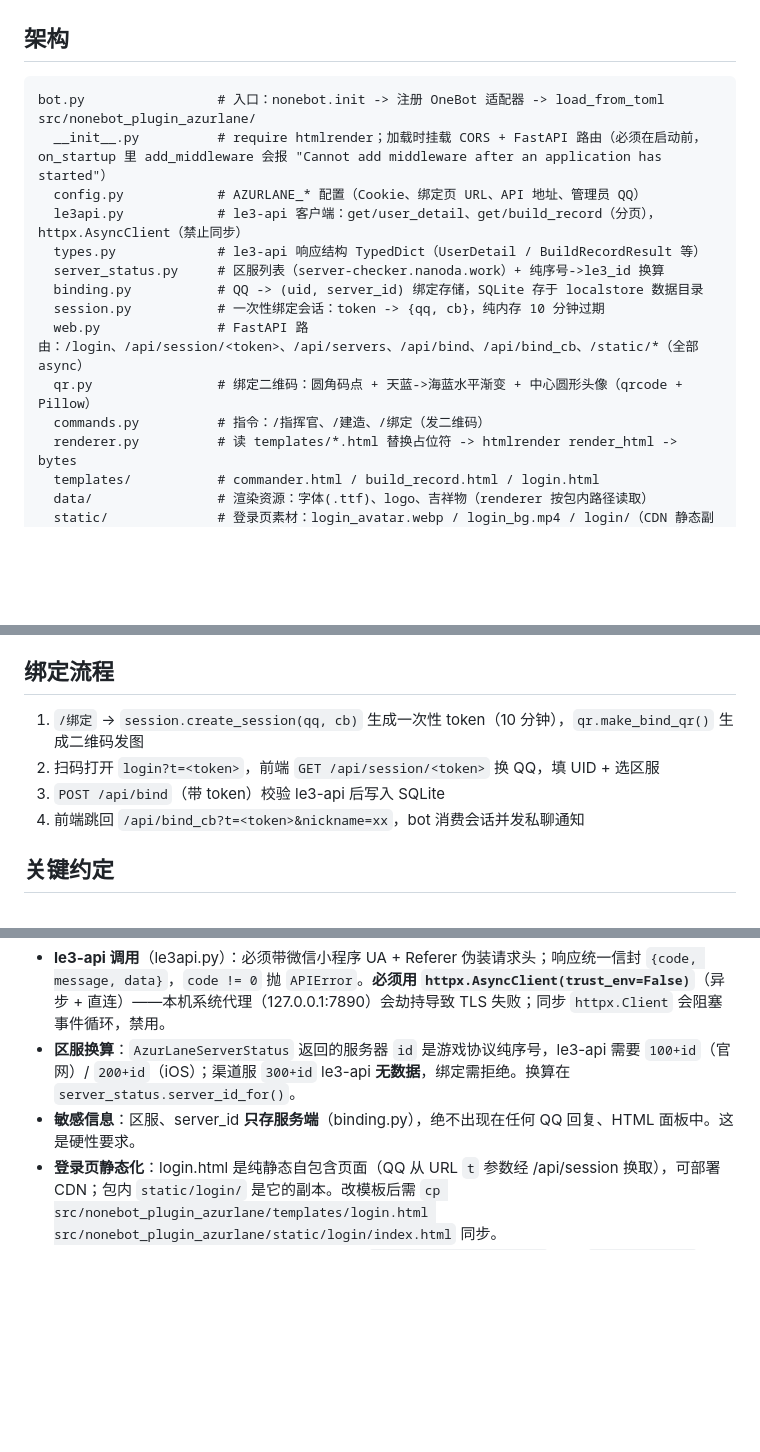
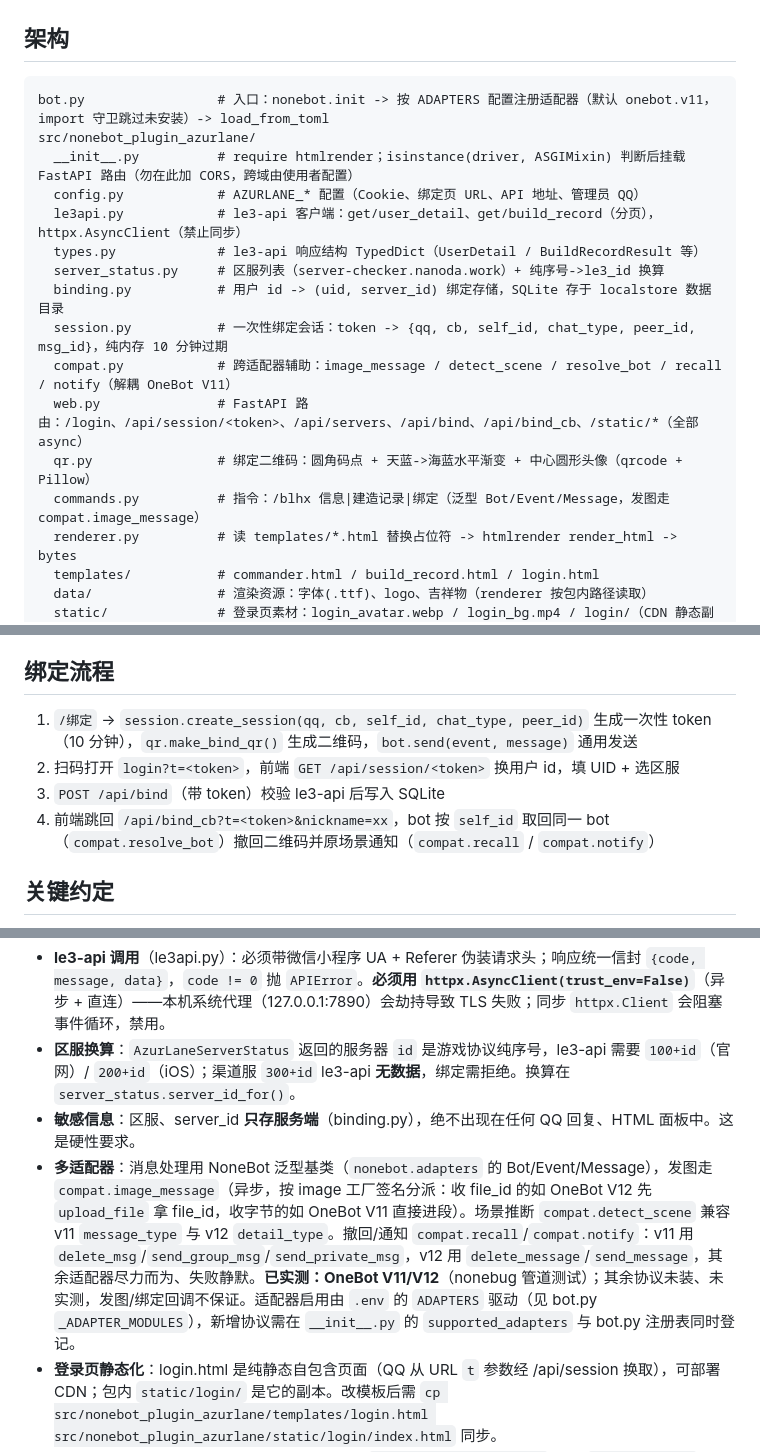
Before and after one commit to wess09/nonebot-plugin-azurlane, a Markdown page: CLAUDE.md, 3 parts joined by grey strips. Drawn GitHub-style; blank space fills up the shorter version.

````diff
--- a/CLAUDE.md
+++ b/CLAUDE.md
@@ -23,18 +23,19 @@ uv run python -m playwright install chromium   # 安装渲染浏览器（国内
 ## 架构
 
 ```
-bot.py                 # 入口：nonebot.init -> 注册 OneBot 适配器 -> load_from_toml
+bot.py                 # 入口：nonebot.init -> 按 ADAPTERS 配置注册适配器（默认 onebot.v11，import 守卫跳过未安装）-> load_from_toml
 src/nonebot_plugin_azurlane/
-  __init__.py          # require htmlrender；加载时挂载 CORS + FastAPI 路由（必须在启动前，on_startup 里 add_middleware 会报 "Cannot add middleware after an application has started"）
+  __init__.py          # require htmlrender；isinstance(driver, ASGIMixin) 判断后挂载 FastAPI 路由（勿在此加 CORS，跨域由使用者配置）
   config.py            # AZURLANE_* 配置（Cookie、绑定页 URL、API 地址、管理员 QQ）
   le3api.py            # le3-api 客户端：get/user_detail、get/build_record（分页），httpx.AsyncClient（禁止同步）
   types.py             # le3-api 响应结构 TypedDict（UserDetail / BuildRecordResult 等）
   server_status.py     # 区服列表（server-checker.nanoda.work）+ 纯序号->le3_id 换算
-  binding.py           # QQ -> (uid, server_id) 绑定存储，SQLite 存于 localstore 数据目录
-  session.py           # 一次性绑定会话：token -> {qq, cb}，纯内存 10 分钟过期
+  binding.py           # 用户 id -> (uid, server_id) 绑定存储，SQLite 存于 localstore 数据目录
+  session.py           # 一次性绑定会话：token -> {qq, cb, self_id, chat_type, peer_id, msg_id}，纯内存 10 分钟过期
+  compat.py            # 跨适配器辅助：image_message / detect_scene / resolve_bot / recall / notify（解耦 OneBot V11）
   web.py               # FastAPI 路由：/login、/api/session/<token>、/api/servers、/api/bind、/api/bind_cb、/static/*（全部 async）
   qr.py                # 绑定二维码：圆角码点 + 天蓝->海蓝水平渐变 + 中心圆形头像（qrcode + Pillow）
-  commands.py          # 指令：/指挥官、/建造、/绑定（发二维码）
+  commands.py          # 指令：/blhx 信息|建造记录|绑定（泛型 Bot/Event/Message，发图走 compat.image_message）
   renderer.py          # 读 templates/*.html 替换占位符 -> htmlrender render_html -> bytes
   templates/           # commander.html / build_record.html / login.html
   data/                # 渲染资源：字体(.ttf)、logo、吉祥物（renderer 按包内路径读取）
@@ -48,10 +49,10 @@ tests/                 # pytest + nonebug（模板骨架，nonebug 中文消息
 
 ## 绑定流程
 
-1. `/绑定` → `session.create_session(qq, cb)` 生成一次性 token（10 分钟），`qr.make_bind_qr()` 生成二维码发图
-2. 扫码打开 `login?t=<token>`，前端 `GET /api/session/<token>` 换 QQ，填 UID + 选区服
+1. `/绑定` → `session.create_session(qq, cb, self_id, chat_type, peer_id)` 生成一次性 token（10 分钟），`qr.make_bind_qr()` 生成二维码，`bot.send(event, message)` 通用发送
+2. 扫码打开 `login?t=<token>`，前端 `GET /api/session/<token>` 换用户 id，填 UID + 选区服
 3. `POST /api/bind`（带 token）校验 le3-api 后写入 SQLite
-4. 前端跳回 `/api/bind_cb?t=<token>&nickname=xx`，bot 消费会话并发私聊通知
+4. 前端跳回 `/api/bind_cb?t=<token>&nickname=xx`，bot 按 `self_id` 取回同一 bot（`compat.resolve_bot`）撤回二维码并原场景通知（`compat.recall` / `compat.notify`）
 
 ## 关键约定
 
@@ -60,6 +61,7 @@ while working.
 - **le3-api 调用**（le3api.py）：必须带微信小程序 UA + Referer 伪装请求头；响应统一信封 `{code, message, data}`，`code != 0` 抛 `APIError`。**必须用 `httpx.AsyncClient(trust_env=False)`**（异步 + 直连）——本机系统代理（127.0.0.1:7890）会劫持导致 TLS 失败；同步 `httpx.Client` 会阻塞事件循环，禁用。
 - **区服换算**：`AzurLaneServerStatus` 返回的服务器 `id` 是游戏协议纯序号，le3-api 需要 `100+id`（官网）/ `200+id`（iOS）；渠道服 `300+id` le3-api **无数据**，绑定需拒绝。换算在 `server_status.server_id_for()`。
 - **敏感信息**：区服、server_id **只存服务端**（binding.py），绝不出现在任何 QQ 回复、HTML 面板中。这是硬性要求。
+- **多适配器**：消息处理用 NoneBot 泛型基类（`nonebot.adapters` 的 Bot/Event/Message），发图走 `compat.image_message`（异步，按 image 工厂签名分派：收 file_id 的如 OneBot V12 先 `upload_file` 拿 file_id，收字节的如 OneBot V11 直接进段）。场景推断 `compat.detect_scene` 兼容 v11 `message_type` 与 v12 `detail_type`。撤回/通知 `compat.recall`/`compat.notify`：v11 用 `delete_msg`/`send_group_msg`/`send_private_msg`，v12 用 `delete_message`/`send_message`，其余适配器尽力而为、失败静默。**已实测：OneBot V11/V12**（nonebug 管道测试）；其余协议未装、未实测，发图/绑定回调不保证。适配器启用由 `.env` 的 `ADAPTERS` 驱动（见 bot.py `_ADAPTER_MODULES`），新增协议需在 `__init__.py` 的 `supported_adapters` 与 bot.py 注册表同时登记。
 - **登录页静态化**：login.html 是纯静态自包含页面（QQ 从 URL `t` 参数经 /api/session 换取），可部署 CDN；包内 `static/login/` 是它的副本。改模板后需 `cp src/nonebot_plugin_azurlane/templates/login.html src/nonebot_plugin_azurlane/static/login/index.html` 同步。
 - **渲染**（renderer.py）：htmlrender 0.8+ API 是 `render_html(html, ...)` 返回 `RenderedImage`（`.data` 为 bytes）；模板用 `{{KEY}}` 占位符手工替换，不引入 Jinja。需在 .env 配 `RENDER__PROVIDER=playwright` + `RENDER__PROVIDER_CONFIG__EXECUTABLE_PATH` 指向已装 Chromium（本地另配了 `RENDER__PROVIDER_CONFIG__SKIP_BROWSER_INSTALL=true` 跳过自动安装）。
 - **collection_rate** 实测是字符串 `"0.0%"`（非文档的 0~1 小数），renderer 里 `_fmt_collection_rate` 两种都兼容。
````
Also changed, not shown: README.md (+23 -0 lines).
